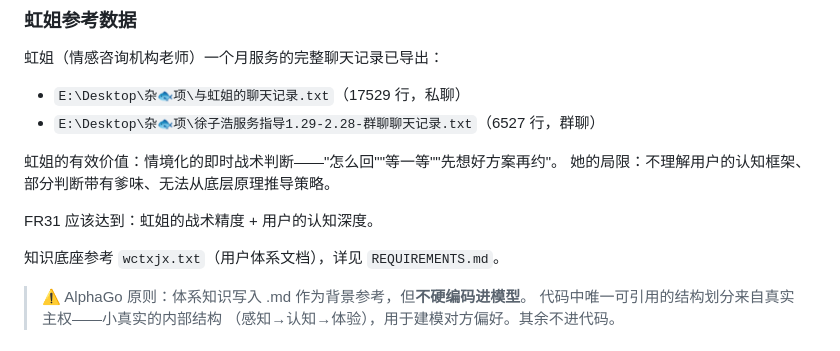
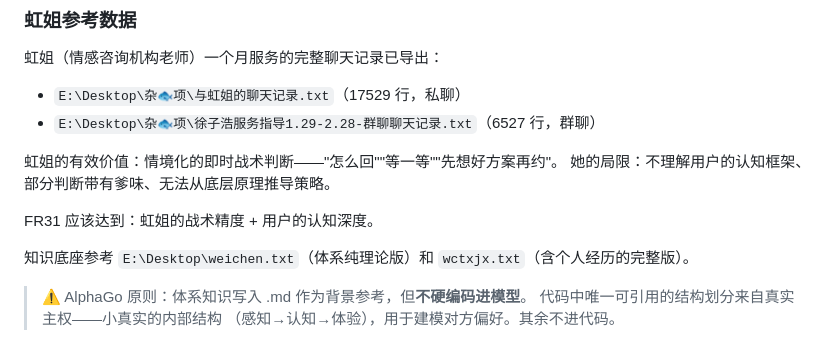
Before and after one commit to Mote-Xu/MemeticChaos, a Markdown page: CLAUDE.md, the part around the change. GitHub-like rendering.

Commit message:
Add weichen.txt reference: pure theory version of value system
Co-Authored-By: Claude <noreply@anthropic.com>

```diff
--- a/CLAUDE.md
+++ b/CLAUDE.md
@@ -153,7 +153,7 @@ FR31 必须避开这两者，从集体层的结构性规律推导个体层决策
 
 FR31 应该达到：虹姐的战术精度 + 用户的认知深度。
 
-知识底座参考 `wctxjx.txt`（用户体系文档），详见 `REQUIREMENTS.md`。
+知识底座参考 `E:\Desktop\weichen.txt`（体系纯理论版）和 `wctxjx.txt`（含个人经历的完整版）。
 
 > ⚠️ AlphaGo 原则：体系知识写入 .md 作为背景参考，但**不硬编码进模型**。
 > 代码中唯一可引用的结构划分来自真实主权——小真实的内部结构
```
